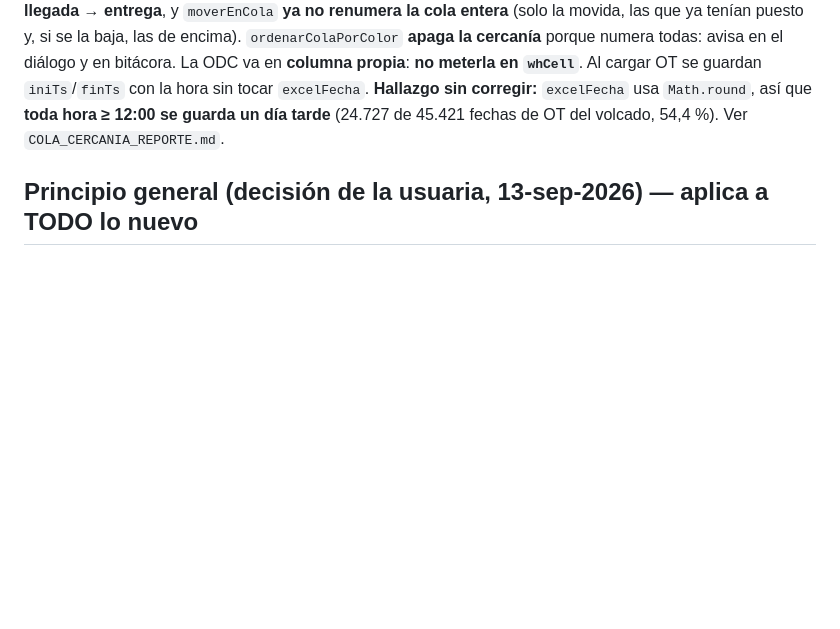
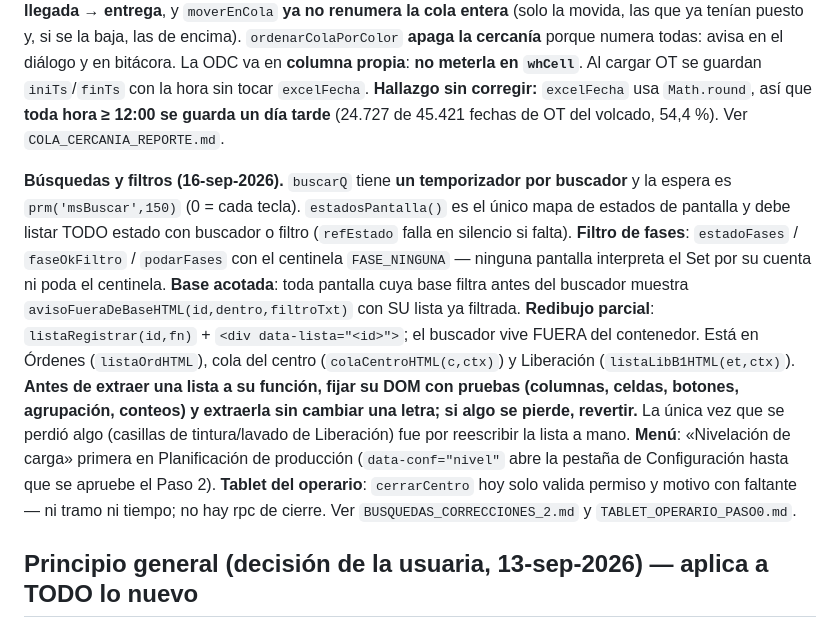
Before and after one commit to claudeplanificaciontempo-debug/tempo-pcp, a Markdown page: CLAUDE.md, the part around the change. Rendered like a GitHub page; blank space fills up the shorter version.

```diff
--- a/CLAUDE.md
+++ b/CLAUDE.md
@@ -742,6 +742,21 @@ NUNCA es «disponible»**. `colaCentro` ordena: **puesto manual → cercanía
 `excelFecha`. **Hallazgo sin corregir:** `excelFecha` usa `Math.round`, así que **toda hora ≥ 12:00 se guarda un día
 tarde** (24.727 de 45.421 fechas de OT del volcado, 54,4 %). Ver `COLA_CERCANIA_REPORTE.md`.
 
+**Búsquedas y filtros (16-sep-2026).** `buscarQ` tiene **un temporizador por buscador** y la espera es
+`prm('msBuscar',150)` (0 = cada tecla). `estadosPantalla()` es el único mapa de estados de pantalla y debe
+listar TODO estado con buscador o filtro (`refEstado` falla en silencio si falta). **Filtro de fases**: `estadoFases`
+/ `faseOkFiltro` / `podarFases` con el centinela `FASE_NINGUNA` — ninguna pantalla interpreta el Set por su cuenta
+ni poda el centinela. **Base acotada**: toda pantalla cuya base filtra antes del buscador muestra
+`avisoFueraDeBaseHTML(id,dentro,filtroTxt)` con SU lista ya filtrada. **Redibujo parcial**: `listaRegistrar(id,fn)` +
+`<div data-lista="<id>">`; el buscador vive FUERA del contenedor. Está en Órdenes (`listaOrdHTML`), cola del centro
+(`colaCentroHTML(c,ctx)`) y Liberación (`listaLibB1HTML(et,ctx)`). **Antes de extraer una lista a su función, fijar su
+DOM con pruebas (columnas, celdas, botones, agrupación, conteos) y extraerla sin cambiar una letra; si algo se
+pierde, revertir.** La única vez que se perdió algo (casillas de tintura/lavado de Liberación) fue por reescribir
+la lista a mano. **Menú**: «Nivelación de carga» primera en Planificación de producción (`data-conf="nivel"` abre
+la pestaña de Configuración hasta que se apruebe el Paso 2). **Tablet del operario**: `cerrarCentro` hoy solo
+valida permiso y motivo con faltante — ni tramo ni tiempo; no hay rpc de cierre. Ver `BUSQUEDAS_CORRECCIONES_2.md` y
+`TABLET_OPERARIO_PASO0.md`.
+
 ## Principio general (decisión de la usuaria, 13-sep-2026) — aplica a TODO lo nuevo
 1. Ningún valor de negocio en el código: todo sale de una configuración visible y editable (tablas y
    parámetros en Configuración). Lo que la usuaria dicta es siembra inicial, idempotente: lo editado no se pisa.
```
Also changed, not shown: BUSQUEDAS_CORRECCIONES_2.md (added, +127 -0 lines), TRASPASO_TEMPO_PCP.md (+22 -0 lines).
